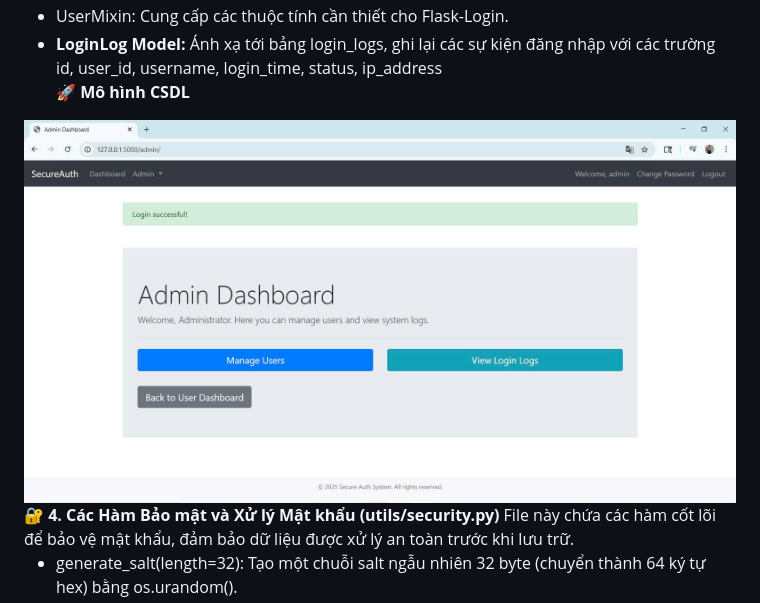
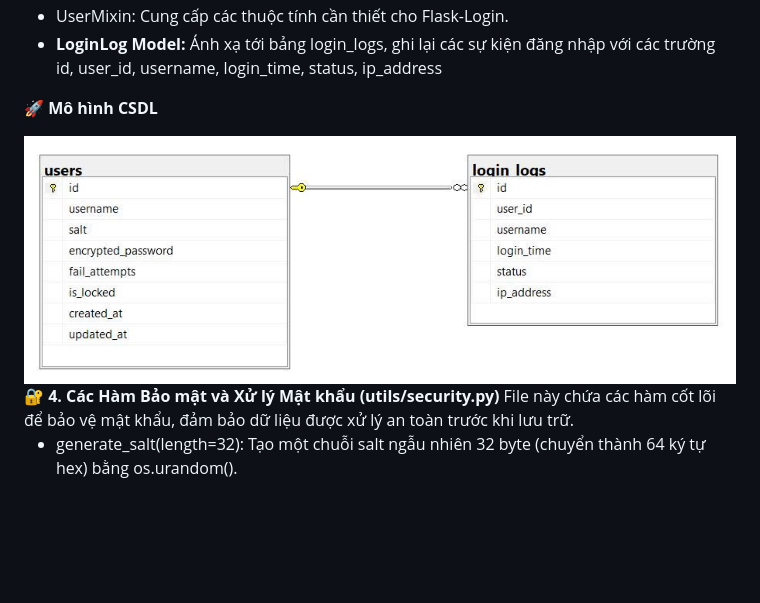
Before and after one commit to Thuhuyen8324/Ung-dung-SHA-va-Triple-DES-de-bao-mat-mat-khau-nguoi-dung-trong-co-so-du-lieu, a Markdown page: README.md, the part around the change. Drawn GitHub-style; blank space fills up the shorter version.

```diff
--- a/README.md
+++ b/README.md
@@ -77,9 +77,10 @@ File models.py định nghĩa cấu trúc của các bảng trong cơ sở dữ
 - is_locked (Boolean): Trạng thái khóa tài khoản.<br>
 - UserMixin: Cung cấp các thuộc tính cần thiết cho Flask-Login.<br>
 - <strong>LoginLog Model:</strong> Ánh xạ tới bảng login_logs, ghi lại các sự kiện đăng nhập với các trường id, user_id, username, login_time, status, ip_address<br>
+
  <strong>🚀 Mô hình CSDL</strong>
  <td align="center">
-      <img src="https://github.com/Thuhuyen8324/Ung-dung-SHA-va-Triple-DES-de-bao-mat-mat-khau-nguoi-dung-trong-co-so-du-lieu/blob/main/Anh/giaodienAdmin.jpg" alt="màn hình điền thông tin" width="100%"><br>
+      <img src="https://github.com/Thuhuyen8324/Ung-dung-SHA-va-Triple-DES-de-bao-mat-mat-khau-nguoi-dung-trong-co-so-du-lieu/blob/main/Anh/csdl.jpg" alt="csdl" width="100%"><br>
     </td>
 <strong>🔐 4. Các Hàm Bảo mật và Xử lý Mật khẩu (utils/security.py)</strong></br>
 File này chứa các hàm cốt lõi để bảo vệ mật khẩu, đảm bảo dữ liệu được xử lý an toàn trước khi lưu trữ.</br>
```
